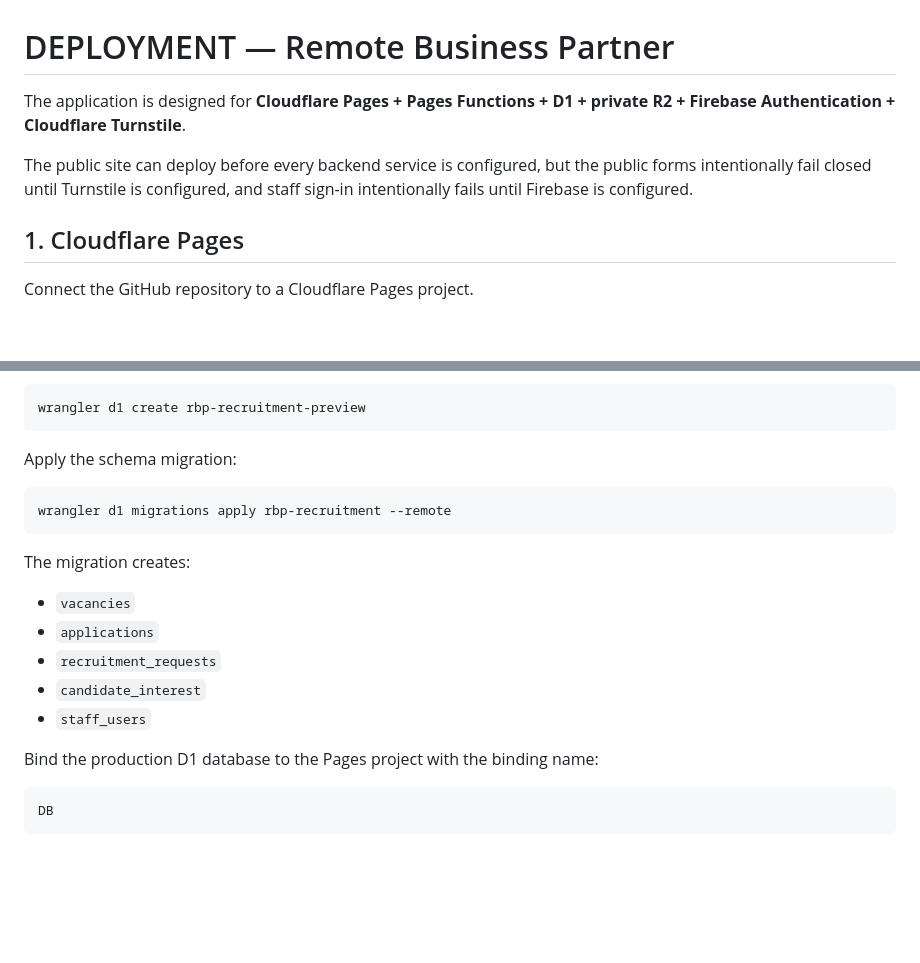
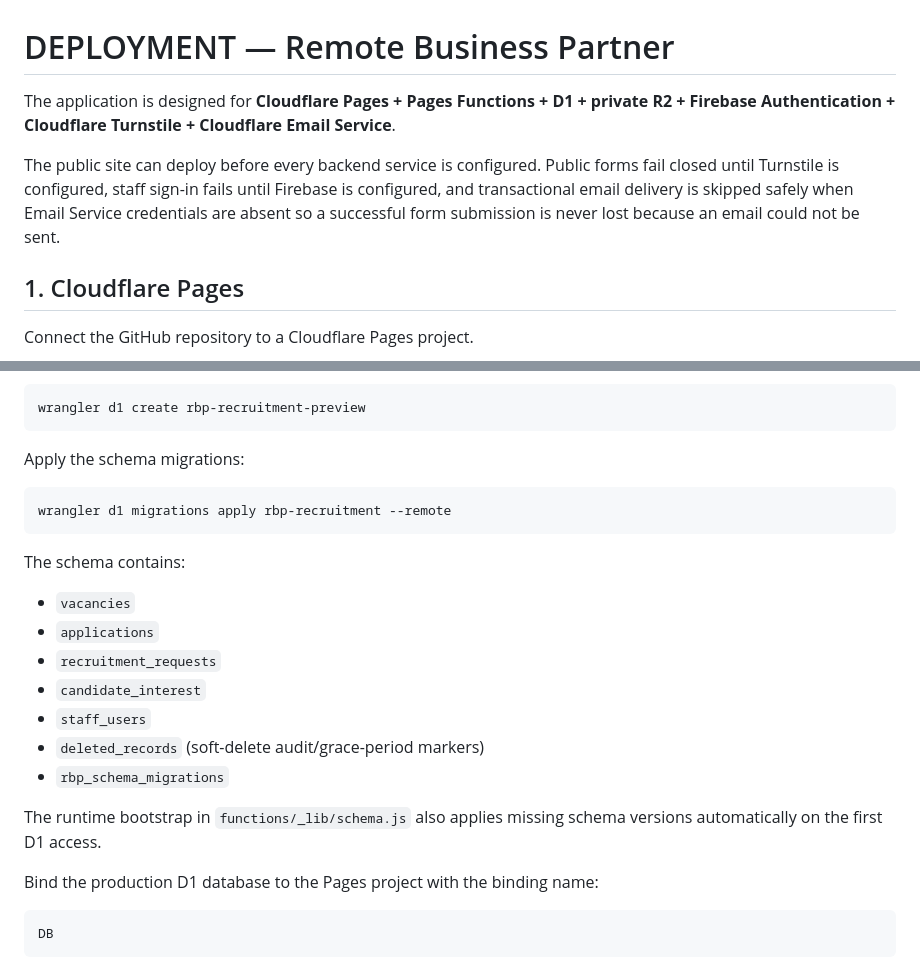
Before and after one commit to info-rbp/remote-business-partner-recruitment-application, a Markdown page: DEPLOYMENT.md, 2 parts joined by grey strips. Rendered like a GitHub page; blank space fills up the shorter version.

````diff
--- a/DEPLOYMENT.md
+++ b/DEPLOYMENT.md
@@ -1,11 +1,13 @@
 # DEPLOYMENT — Remote Business Partner
 
 The application is designed for **Cloudflare Pages + Pages Functions + D1 +
-private R2 + Firebase Authentication + Cloudflare Turnstile**.
+private R2 + Firebase Authentication + Cloudflare Turnstile + Cloudflare Email Service**.
 
-The public site can deploy before every backend service is configured, but the
-public forms intentionally fail closed until Turnstile is configured, and staff
-sign-in intentionally fails until Firebase is configured.
+The public site can deploy before every backend service is configured. Public
+forms fail closed until Turnstile is configured, staff sign-in fails until
+Firebase is configured, and transactional email delivery is skipped safely when
+Email Service credentials are absent so a successful form submission is never
+lost because an email could not be sent.
 
 ## 1. Cloudflare Pages
 
@@ -35,19 +37,24 @@ Optionally create a separate preview/testing database:
 wrangler d1 create rbp-recruitment-preview
 ```
 
-Apply the schema migration:
+Apply the schema migrations:
 
 ```bash
 wrangler d1 migrations apply rbp-recruitment --remote
 ```
 
-The migration creates:
+The schema contains:
 
 - `vacancies`
 - `applications`
 - `recruitment_requests`
 - `candidate_interest`
 - `staff_users`
+- `deleted_records` (soft-delete audit/grace-period markers)
+- `rbp_schema_migrations`
+
+The runtime bootstrap in `functions/_lib/schema.js` also applies missing schema
+versions automatically on the first D1 access.
 
 Bind the production D1 database to the Pages project with the binding name:
 
````
Also changed, not shown: other parts of DEPLOYMENT.md (+97 -62 lines).
